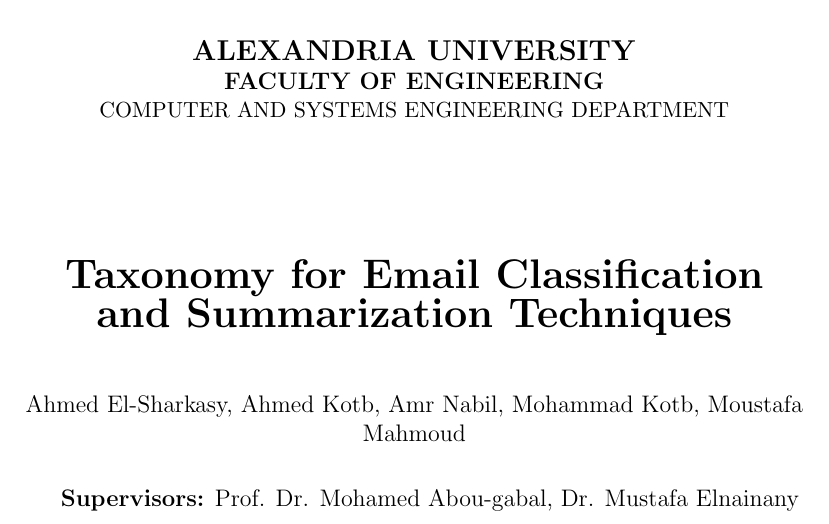
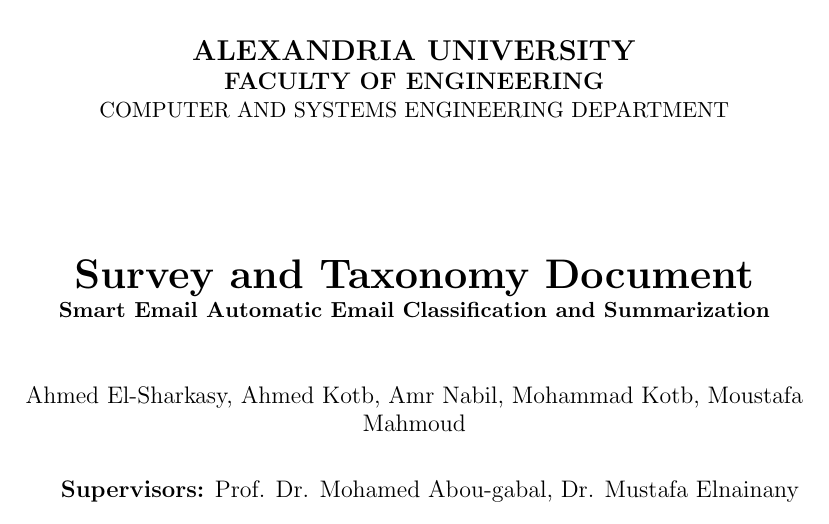
Before and after one commit to mohammadkotb/GP-Documents, a LaTeX document (analysis/taxonomy/taxonomy.tex): part of page 1 of 35, cut so that both start at the same text. Compiled offline with pdfLaTeX.

Commit message:
Updated the document title

```diff
--- a/analysis/taxonomy/taxonomy.tex
+++ b/analysis/taxonomy/taxonomy.tex
@@ -20,7 +20,8 @@
 {\small  COMPUTER AND SYSTEMS ENGINEERING DEPARTMENT}
 
 \vspace{2.5cm}
-\textbf{\LARGE Taxonomy for Email Classification and Summarization Techniques}\\
+\textbf{\LARGE Survey and Taxonomy Document}\\
+\textbf{\small Smart Email Automatic Email Classification and Summarization}\\
 \vspace{1cm}
 { Ahmed El-Sharkasy, Ahmed Kotb, Amr Nabil, Mohammad Kotb, Moustafa Mahmoud }
 \end{center}
```
